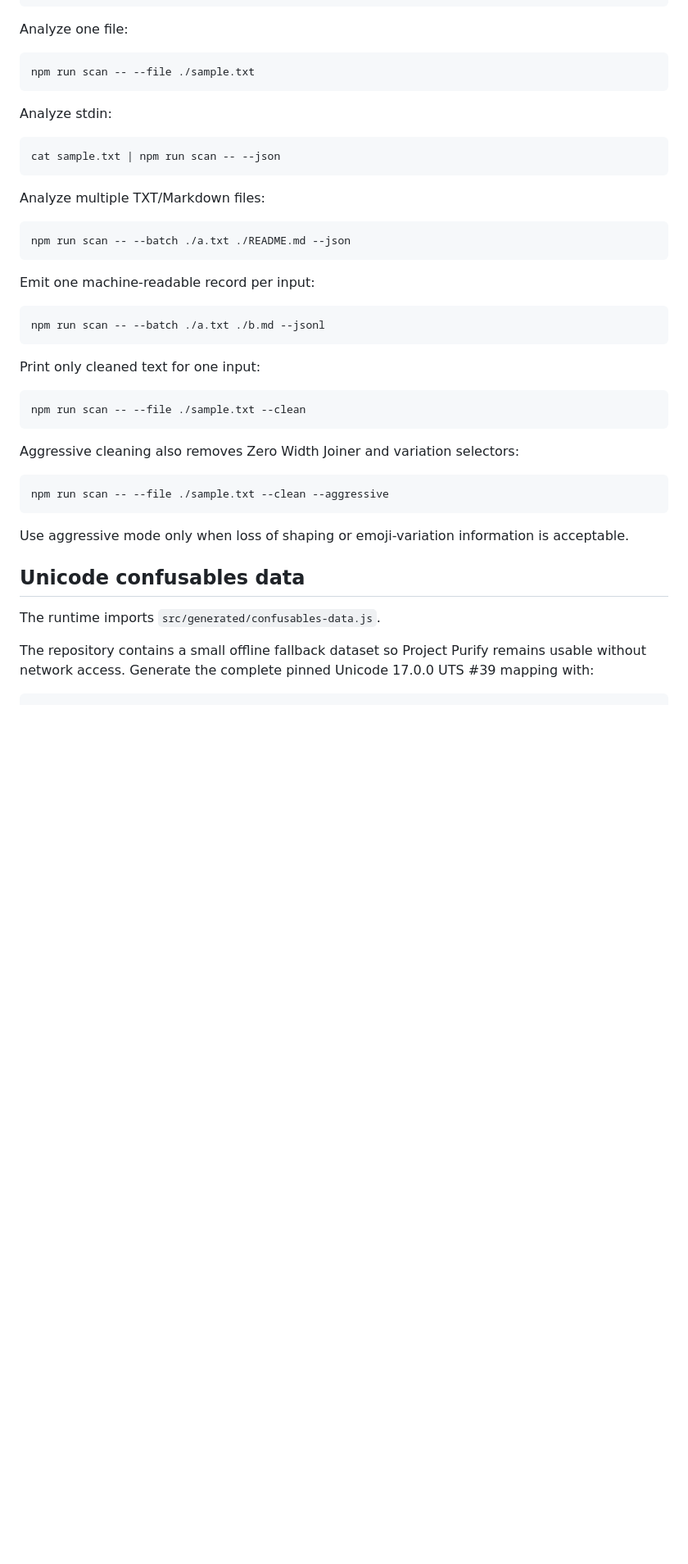
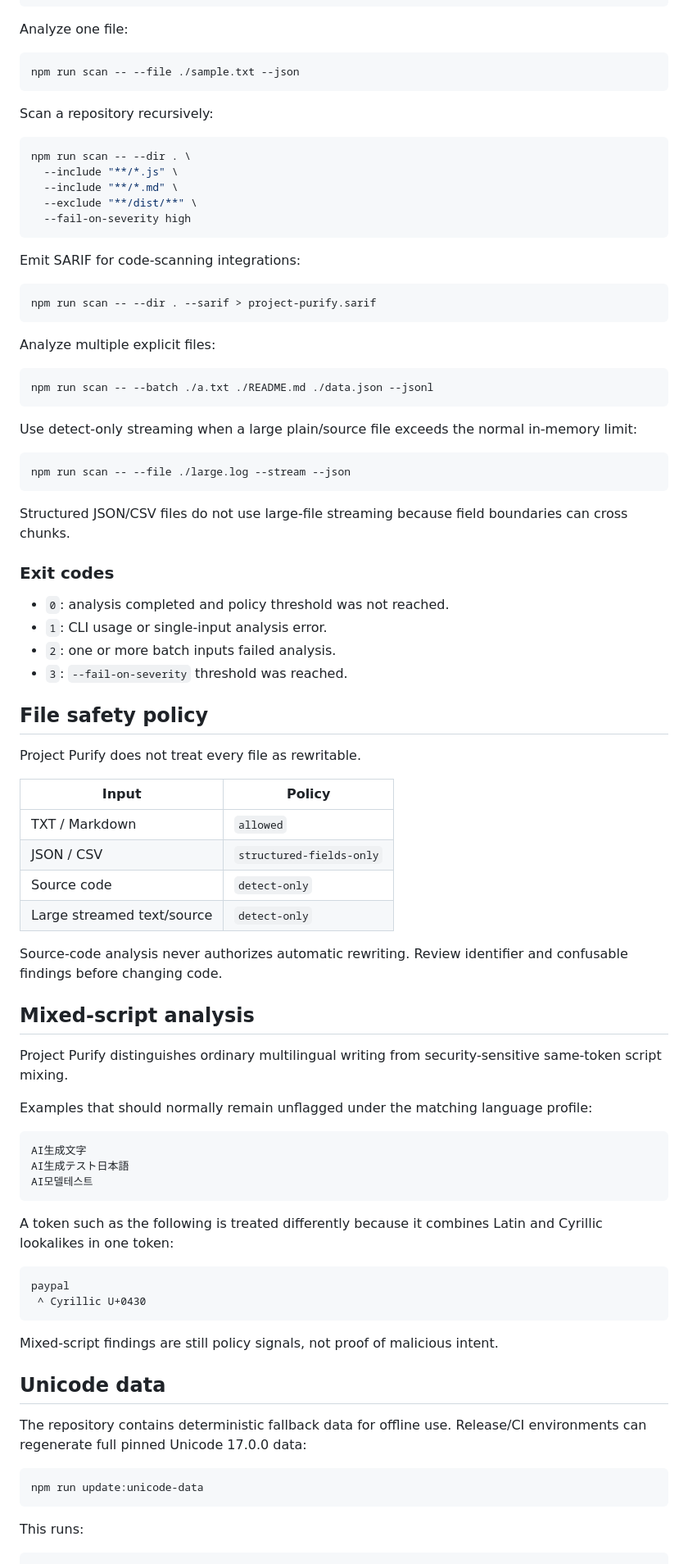
Before and after one commit to div-sir/Project-Purify, a Markdown page: README.md, the part around one of its changes. Shown at 82% size. Drawn GitHub-style; blank space fills up the shorter version.

Commit message:
docs: update README through v0.7 script analysis

````diff
--- a/README.md
+++ b/README.md
@@ -60,46 +77,89 @@
 Analyze one file:
 
 ```bash
-npm run scan -- --file ./sample.txt
+npm run scan -- --file ./sample.txt --json
 ```
 
-Analyze stdin:
+Scan a repository recursively:
 
 ```bash
-cat sample.txt | npm run scan -- --json
+npm run scan -- --dir . \
+  --include "**/*.js" \
+  --include "**/*.md" \
+  --exclude "**/dist/**" \
+  --fail-on-severity high
 ```
 
-Analyze multiple TXT/Markdown files:
+Emit SARIF for code-scanning integrations:
 
 ```bash
-npm run scan -- --batch ./a.txt ./README.md --json
+npm run scan -- --dir . --sarif > project-purify.sarif
 ```
 
-Emit one machine-readable record per input:
+Analyze multiple explicit files:
 
 ```bash
-npm run scan -- --batch ./a.txt ./b.md --jsonl
+npm run scan -- --batch ./a.txt ./README.md ./data.json --jsonl
 ```
 
-Print only cleaned text for one input:
+Use detect-only streaming when a large plain/source file exceeds the normal in-memory limit:
 
 ```bash
-npm run scan -- --file ./sample.txt --clean
+npm run scan -- --file ./large.log --stream --json
 ```
 
-Aggressive cleaning also removes Zero Width Joiner and variation selectors:
+Structured JSON/CSV files do not use large-file streaming because field boundaries can cross chunks.
+
+### Exit codes
+
+- `0`: analysis completed and policy threshold was not reached.
+- `1`: CLI usage or single-input analysis error.
+- `2`: one or more batch inputs failed analysis.
+- `3`: `--fail-on-severity` threshold was reached.
+
+## File safety policy
+
+Project Purify does not treat every file as rewritable.
+
+| Input | Policy |
+| --- | --- |
+| TXT / Markdown | `allowed` |
+| JSON / CSV | `structured-fields-only` |
+| Source code | `detect-only` |
+| Large streamed text/source | `detect-only` |
+
+Source-code analysis never authorizes automatic rewriting. Review identifier and confusable findings before changing code.
+
+## Mixed-script analysis
+
+Project Purify distinguishes ordinary multilingual writing from security-sensitive same-token script mixing.
+
+Examples that should normally remain unflagged under the matching language profile:
+
+```text
+AI生成文字
+AI生成テスト日本語
+AI모델테스트
+```
+
+A token such as the following is treated differently because it combines Latin and Cyrillic lookalikes in one token:
+
+```text
+pаypal
+ ^ Cyrillic U+0430
+```
+
+Mixed-script findings are still policy signals, not proof of malicious intent.
+
+## Unicode data
+
+The repository contains deterministic fallback data for offline use. Release/CI environments can regenerate full pinned Unicode 17.0.0 data:
 
 ```bash
-npm run scan -- --file ./sample.txt --clean --aggressive
+npm run update:unicode-data
 ```
 
-Use aggressive mode only when loss of shaping or emoji-variation information is acceptable.
-
-## Unicode confusables data
-
-The runtime imports `src/generated/confusables-data.js`.
-
-The repository contains a small offline fallback dataset so Project Purify remains usable without network access. Generate the complete pinned Unicode 17.0.0 UTS #39 mapping with:
+This runs:
 
 ```bash
 npm run update:confusables
````
Also changed, not shown: other parts of README.md (+92 -87 lines).
